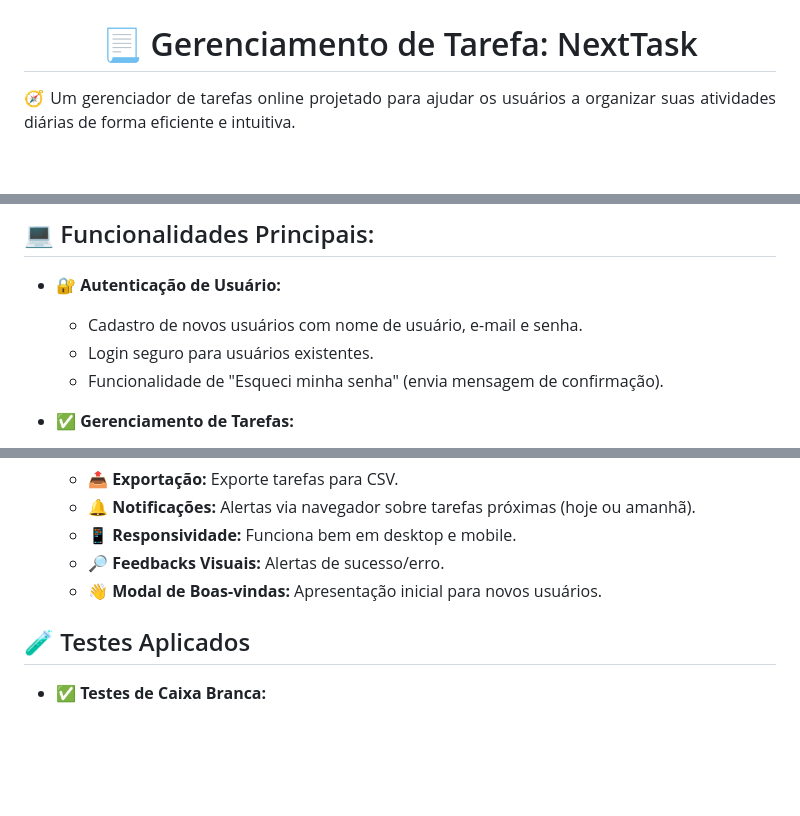
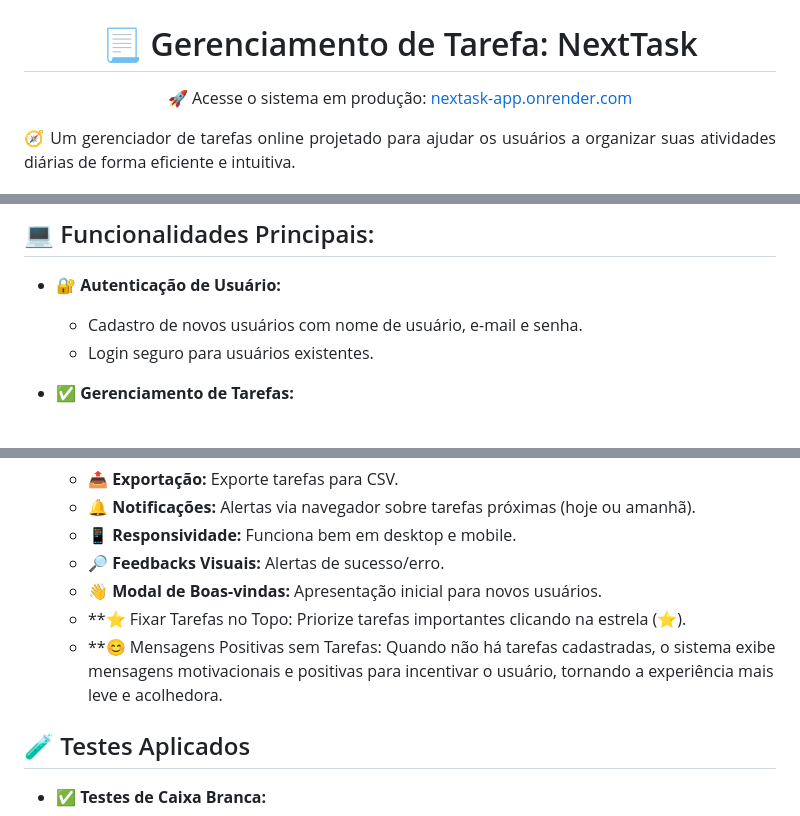
Before and after one commit to angelosilvanno/gerenciadortarefas, a Markdown page: README.md, 3 parts joined by grey strips. Rendered like a GitHub page; blank space fills up the shorter version.

```diff
--- a/README.md
+++ b/README.md
@@ -1,5 +1,9 @@
 <h1 align="center">🧪 Projeto de Teste de Software</h1>
 <h1 align="center">📃 Gerenciamento de Tarefa: NextTask</h1>
+
+<p align="center">
+  🚀 Acesse o sistema em produção: <a href="https://nextask-app.onrender.com/">nextask-app.onrender.com</a>
+</p>
 
 <p align="justify">🧭 Um gerenciador de tarefas online projetado para ajudar os usuários a organizar suas atividades diárias de forma eficiente e intuitiva.</p>
 
@@ -14,7 +18,6 @@
 * 🔐 **Autenticação de Usuário:**
   * Cadastro de novos usuários com nome de usuário, e-mail e senha.
   * Login seguro para usuários existentes.
-  * Funcionalidade de "Esqueci minha senha" (envia mensagem de confirmação).
 
 * ✅ **Gerenciamento de Tarefas:**
   * **Criação de Tarefas:** Adicione novas tarefas com título, descrição detalhada, data e hora de vencimento, prioridade (baixa, média, alta), lembrete e status inicial (pendente).
@@ -41,6 +44,8 @@
   * **📱 Responsividade:** Funciona bem em desktop e mobile.
   * **🔎 Feedbacks Visuais:** Alertas de sucesso/erro.
   * **👋 Modal de Boas-vindas:** Apresentação inicial para novos usuários.
+  * **⭐ Fixar Tarefas no Topo: Priorize tarefas importantes clicando na estrela (⭐).
+  * **😊 Mensagens Positivas sem Tarefas: Quando não há tarefas cadastradas, o sistema exibe mensagens motivacionais e positivas para incentivar o usuário, tornando a experiência mais leve e acolhedora.
 
 ## 🧪 Testes Aplicados
 
```
